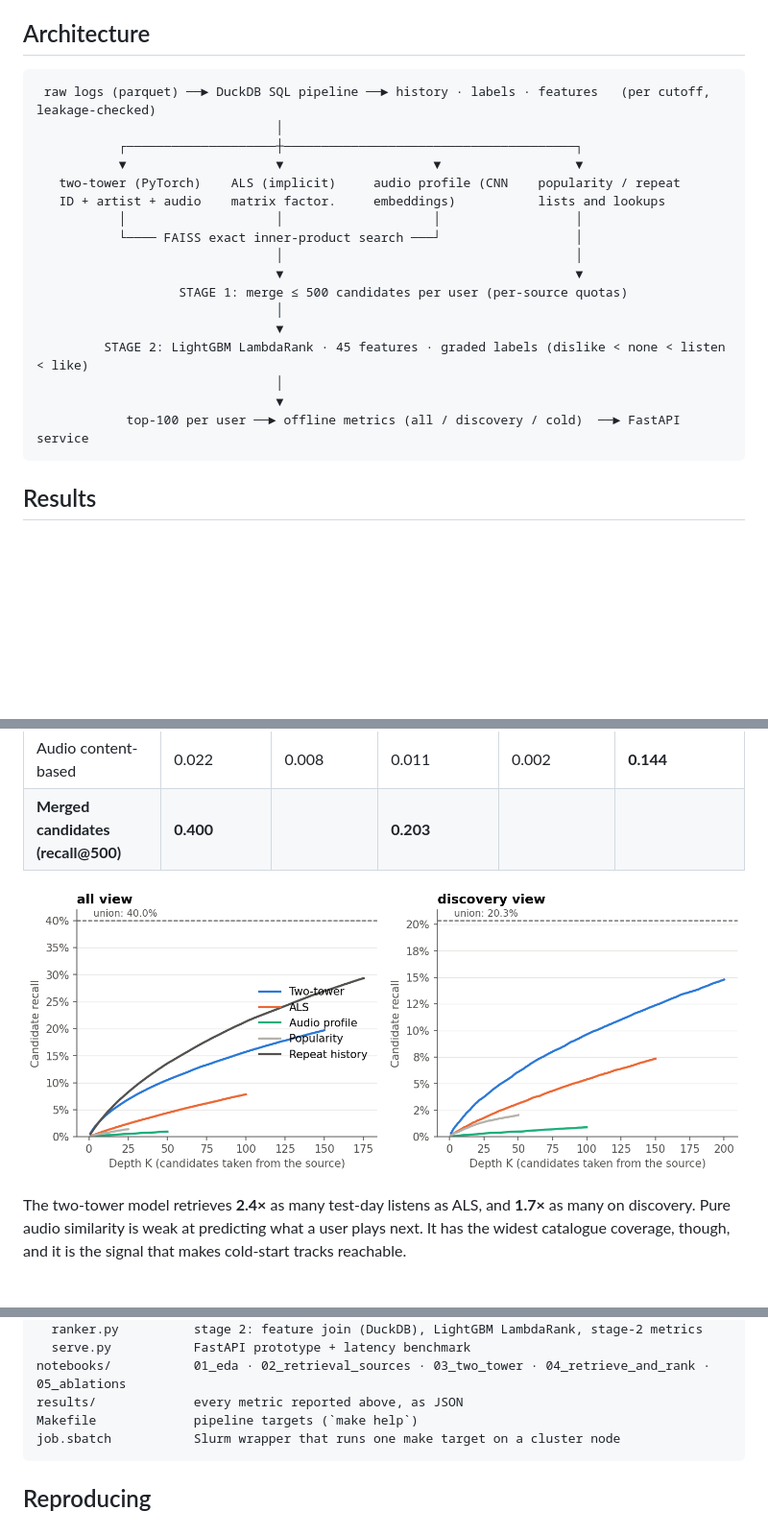
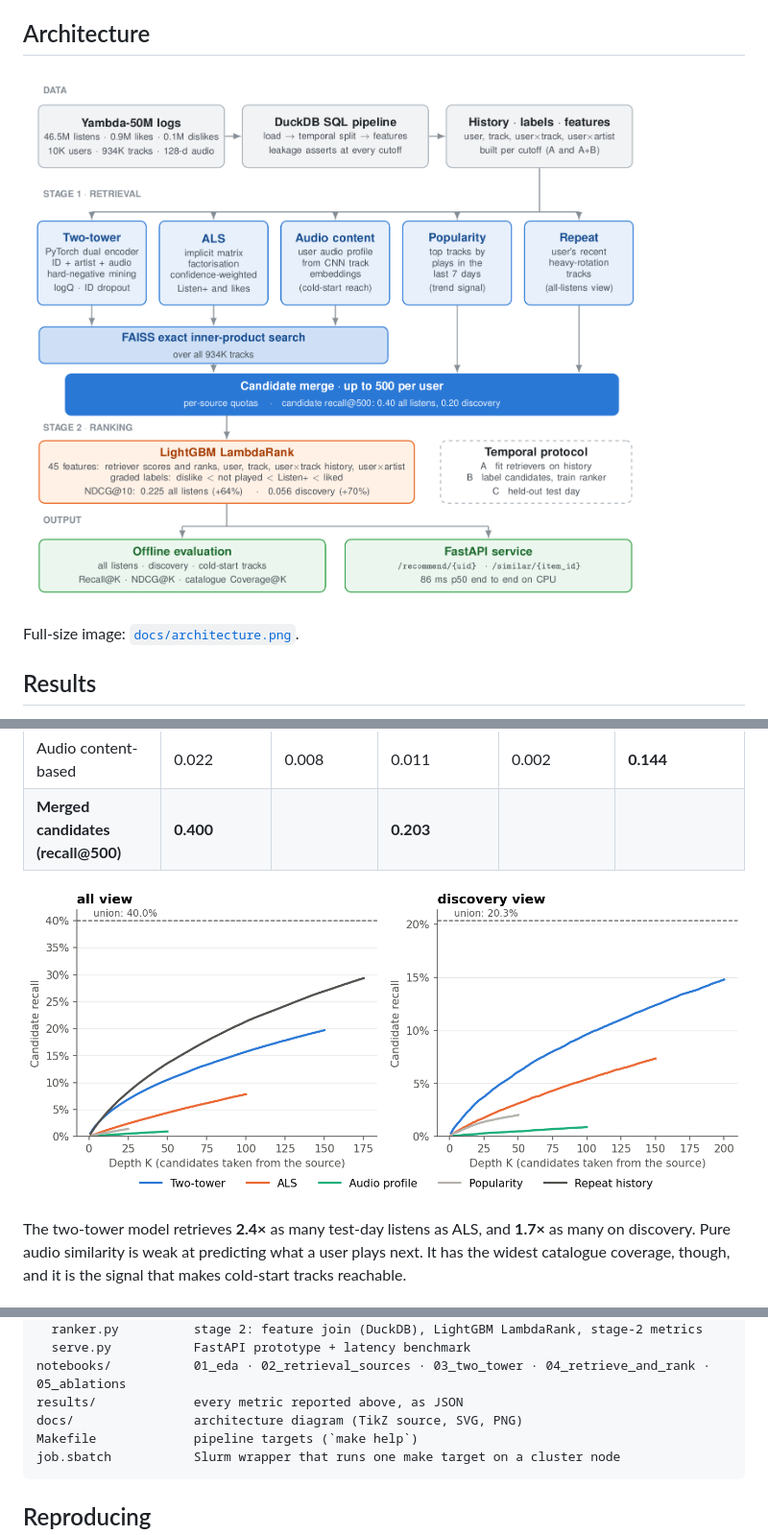
Before and after one commit to Abhi-1122/audio-aware-music-recommender, a Markdown page: README.md, 3 parts joined by grey strips. Shown at 96% size. Drawn GitHub-style; pictures changed too: docs/architecture.png (added), notebooks/figures/12_recall_vs_depth.png; blank space fills up the shorter version.

````diff
--- a/README.md
+++ b/README.md
@@ -34,25 +34,9 @@ Full write-up: [report.md](report.md). Notebooks with every chart: [notebooks/](
 
 ## Architecture
 
-```
- raw logs (parquet) ──► DuckDB SQL pipeline ──► history · labels · features   (per cutoff, leakage-checked)
-                                │
-           ┌────────────────────┼───────────────────────────────────────┐
-           ▼                    ▼                    ▼                  ▼
-   two-tower (PyTorch)    ALS (implicit)     audio profile (CNN    popularity / repeat
-   ID + artist + audio    matrix factor.     embeddings)           lists and lookups
-           │                    │                    │                  │
-           └──── FAISS exact inner-product search ───┘                  │
-                                │                                       │
-                                ▼                                       ▼
-                   STAGE 1: merge ≤ 500 candidates per user (per-source quotas)
-                                │
-                                ▼
-         STAGE 2: LightGBM LambdaRank · 45 features · graded labels (dislike < none < listen < like)
-                                │
-                                ▼
-            top-100 per user ──► offline metrics (all / discovery / cold)  ──► FastAPI service
-```
+![Two-stage architecture: DuckDB data pipeline, five retrieval sources with FAISS search, candidate merge, LightGBM LambdaRank, offline evaluation and FastAPI serving](docs/architecture.png)
+
+Full-size image: [`docs/architecture.png`](docs/architecture.png).
 
 ## Results
 
@@ -124,6 +108,7 @@ src/yrec/
   serve.py           FastAPI prototype + latency benchmark
 notebooks/           01_eda · 02_retrieval_sources · 03_two_tower · 04_retrieve_and_rank · 05_ablations
 results/             every metric reported above, as JSON
+docs/                architecture diagram (TikZ source, SVG, PNG)
 Makefile             pipeline targets (`make help`)
 job.sbatch           Slurm wrapper that runs one make target on a cluster node
 ```
````
Also changed, not shown: report.md (added, +302 -0 lines), 3 other files.
